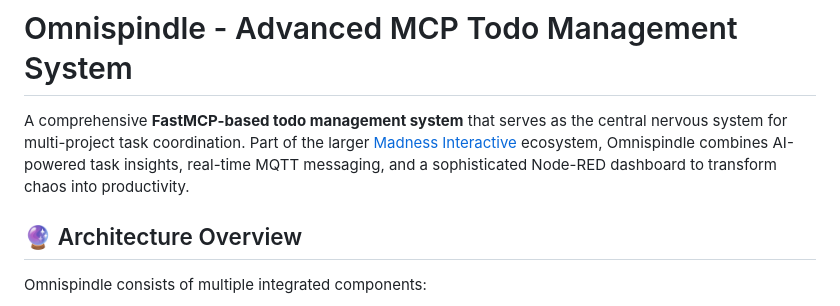
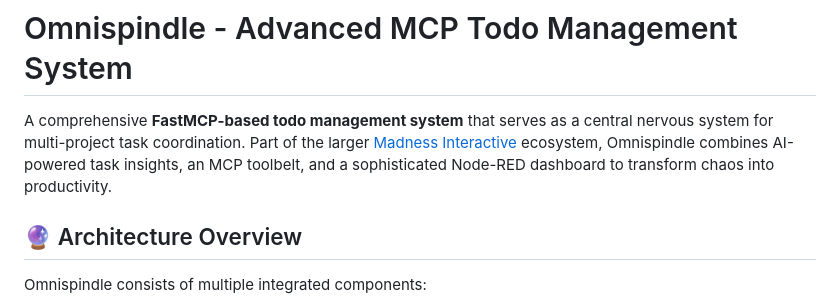
Before and after one commit to MadnessEngineering/Omnispindle, a Markdown page: README.md, the part around the change. Drawn GitHub-style.

```diff
--- a/README.md
+++ b/README.md
@@ -3,7 +3,8 @@
 # Omnispindle - Advanced MCP Todo Management System
 
 
-A comprehensive **FastMCP-based todo management system** that serves as the central nervous system for multi-project task coordination. Part of the larger [Madness Interactive](https://github.com/MadnessEngineering/Madness_Interactive) ecosystem, Omnispindle combines AI-powered task insights, real-time MQTT messaging, and a sophisticated Node-RED dashboard to transform chaos into productivity.
+A comprehensive **FastMCP-based todo management system** that serves as a central nervous system for multi-project task coordination.
+Part of the larger [Madness Interactive](https://github.com/MadnessEngineering/Madness_Interactive) ecosystem, Omnispindle combines AI-powered task insights, an MCP toolbelt, and a sophisticated Node-RED dashboard to transform chaos into productivity.
 
 ## 🔮 Architecture Overview
 
```
